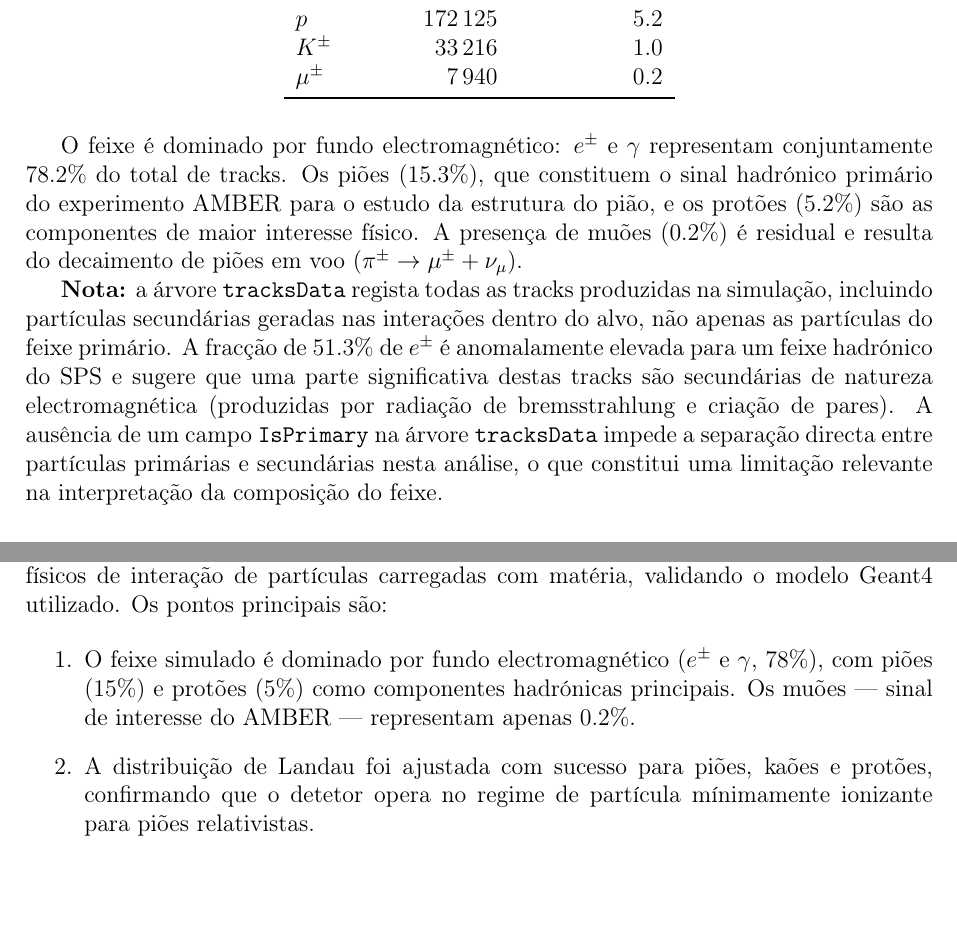
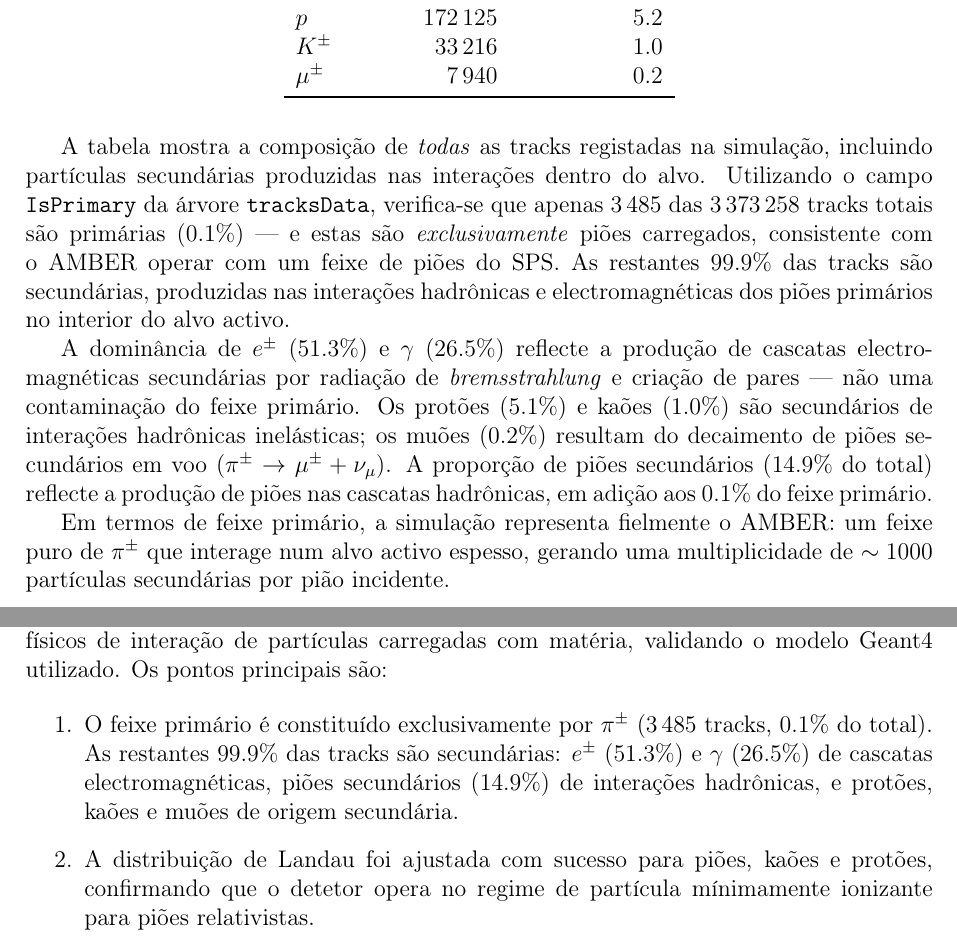
Before and after one commit to Tifimiso/TECII--ONLINE, a LaTeX document (report/report.tex): two parts of pages 4 and 17 of 18, joined at a grey line, cut so that both start at the same text, the shorter picture padded with empty space. Compiled offline with pdfLaTeX.

Commit message:
fix: corrigir erro factual sobre IsPrimary e reinterpretar composição do feixe
O relatório afirmava que IsPrimary não existia em tracksData — está errado.
O campo existe e revela que apenas 3 485 tracks são primárias (0.1%), todas
piões, consistente com o AMBER usar um feixe de π± do SPS. As restantes 99.9%
são secundárias (e±, γ, p, K±, μ± produzidos nas interações no alvo activo,
~1000 secundários por pião incidente). Corrigidos o parágrafo da composição
do feixe e o ponto 1 da síntese.

Co-Authored-By: Claude Sonnet 4.6 <noreply@anthropic.com>

```diff
--- a/report/report.tex
+++ b/report/report.tex
@@ -164,22 +164,27 @@ distribuídos pelos quatro runs.
   \end{tabular}
 \end{table}
 
-O feixe é dominado por fundo electromagnético: $e^\pm$ e $\gamma$ representam
-conjuntamente $78.2\%$ do total de tracks. Os piões ($15.3\%$), que constituem
-o sinal hadrónico primário do experimento AMBER para o estudo da estrutura do
-pião, e os protões ($5.2\%$) são as componentes de maior interesse físico.
-A presença de muões ($0.2\%$) é residual e resulta do decaimento de piões em
-voo ($\pi^\pm \to \mu^\pm + \nu_\mu$).
+A tabela mostra a composição de \textit{todas} as tracks registadas na simulação,
+incluindo partículas secundárias produzidas nas interações dentro do alvo.
+Utilizando o campo \texttt{IsPrimary} da árvore \texttt{tracksData}, verifica-se
+que apenas $3\,485$ das $3\,373\,258$ tracks totais são primárias ($0.1\%$) ---
+e estas são \textit{exclusivamente} piões carregados, consistente com o AMBER
+operar com um feixe de piões do SPS. As restantes $99.9\%$ das tracks são
+secundárias, produzidas nas interações hadrônicas e electromagnéticas dos piões
+primários no interior do alvo activo.
 
-\textbf{Nota:} a árvore \texttt{tracksData} regista todas as tracks produzidas
-na simulação, incluindo partículas secundárias geradas nas interações dentro
-do alvo, não apenas as partículas do feixe primário. A fracção de $51.3\%$ de
-$e^\pm$ é anomalamente elevada para um feixe hadrónico do SPS e sugere que
-uma parte significativa destas tracks são secundárias de natureza electromagnética
-(produzidas por radiação de bremsstrahlung e criação de pares). A ausência de
-um campo \texttt{IsPrimary} na árvore \texttt{tracksData} impede a separação
-directa entre partículas primárias e secundárias nesta análise, o que constitui
-uma limitação relevante na interpretação da composição do feixe.
+A dominância de $e^\pm$ ($51.3\%$) e $\gamma$ ($26.5\%$) reflecte a produção
+de cascatas electromagnéticas secundárias por radiação de \textit{bremsstrahlung}
+e criação de pares --- não uma contaminação do feixe primário. Os protões
+($5.1\%$) e kaões ($1.0\%$) são secundários de interações hadrônicas inelásticas;
+os muões ($0.2\%$) resultam do decaimento de piões secundários em voo
+($\pi^\pm \to \mu^\pm + \nu_\mu$). A proporção de piões secundários ($14.9\%$
+do total) reflecte a produção de piões nas cascatas hadrônicas, em adição aos
+$0.1\%$ do feixe primário.
+
+Em termos de feixe primário, a simulação representa fielmente o AMBER: um feixe
+puro de $\pi^\pm$ que interage num alvo activo espesso, gerando uma multiplicidade
+de $\sim 1000$ partículas secundárias por pião incidente.
 
 \subsubsection{Deposição de energia por detetor}
 
@@ -677,9 +682,11 @@ processos físicos de interação de partículas carregadas com matéria, valida
 o modelo Geant4 utilizado. Os pontos principais são:
 
 \begin{enumerate}
-  \item O feixe simulado é dominado por fundo electromagnético ($e^\pm$ e $\gamma$,
-    $78\%$), com piões ($15\%$) e protões ($5\%$) como componentes hadrónicas
-    principais. Os muões — sinal de interesse do AMBER — representam apenas $0.2\%$.
+  \item O feixe primário é constituído exclusivamente por $\pi^\pm$ ($3\,485$
+    tracks, $0.1\%$ do total). As restantes $99.9\%$ das tracks são secundárias:
+    $e^\pm$ ($51.3\%$) e $\gamma$ ($26.5\%$) de cascatas electromagnéticas,
+    piões secundários ($14.9\%$) de interações hadrônicas, e protões, kaões e
+    muões de origem secundária.
   \item A distribuição de Landau foi ajustada com sucesso para piões, kaões e
     protões, confirmando que o detetor opera no regime de partícula mínimamente
     ionizante para piões relativistas.
```
